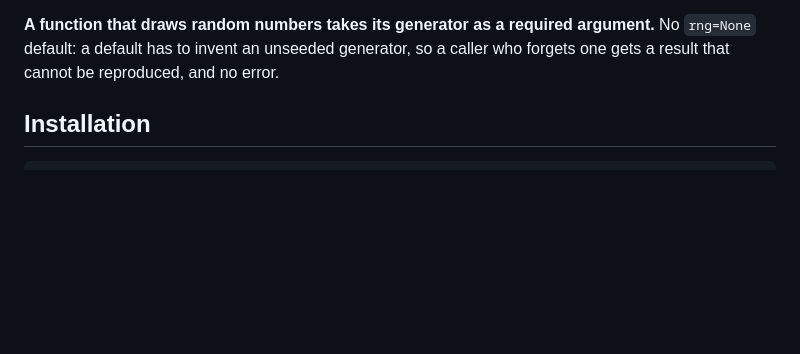
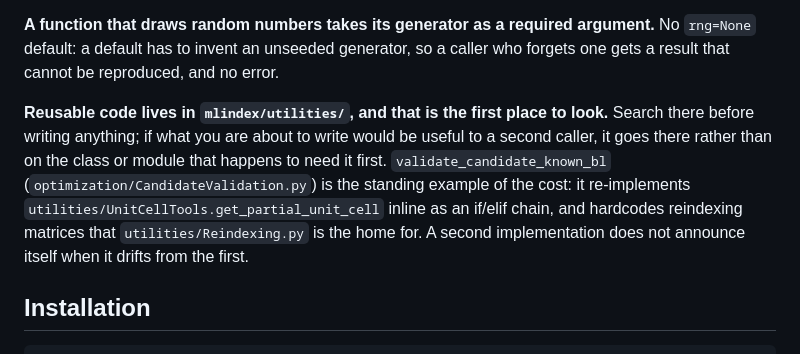
Before and after one commit to dwmoreau/MLI, a Markdown page: CLAUDE.md, the part around the change. GitHub-like rendering; blank space fills up the shorter version.

Commit message:
Reusable code belongs in utilities, and utilities is where to look first
The existing no-redundancy rule says to look for an existing function before
adding one. It does not say where to look, or where the new one goes if there
is none. Both halves are needed: a campaign file is written to stand alone, so
it re-implements whatever it needs, and porting one verbatim multiplies copies
of a single behaviour.

The worked example is on main today. validate_candidate_known_bl re-implements
UnitCellTools.get_partial_unit_cell inline as an if/elif chain over lattice
systems, and hardcodes reindexing matrices that Reindexing.py is the home for.
Porting the batched labeller as written would have made a third copy of the
slicing rule.

Co-Authored-By: Claude Opus 5 (1M context) <noreply@anthropic.com>
Claude-Session: https://claude.ai/code/session_011sLdHK8FjMT1ocSWb2nWCn

```diff
--- a/CLAUDE.md
+++ b/CLAUDE.md
@@ -25,6 +25,14 @@ has shipped exactly that twice.
 **A function that draws random numbers takes its generator as a required argument.** No `rng=None`
 default: a default has to invent an unseeded generator, so a caller who forgets one gets a result
 that cannot be reproduced, and no error.
+
+**Reusable code lives in `mlindex/utilities/`, and that is the first place to look.** Search there
+before writing anything; if what you are about to write would be useful to a second caller, it goes
+there rather than on the class or module that happens to need it first. `validate_candidate_known_bl`
+(`optimization/CandidateValidation.py`) is the standing example of the cost: it re-implements
+`utilities/UnitCellTools.get_partial_unit_cell` inline as an if/elif chain, and hardcodes reindexing
+matrices that `utilities/Reindexing.py` is the home for. A second implementation does not announce
+itself when it drifts from the first.
 
 ## Installation
 
```
